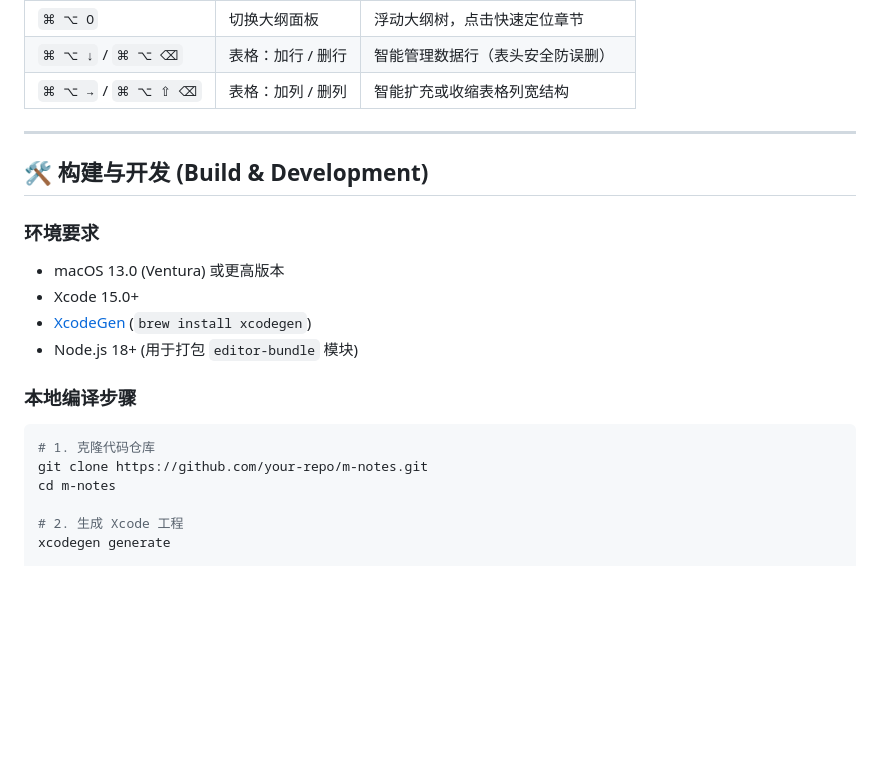
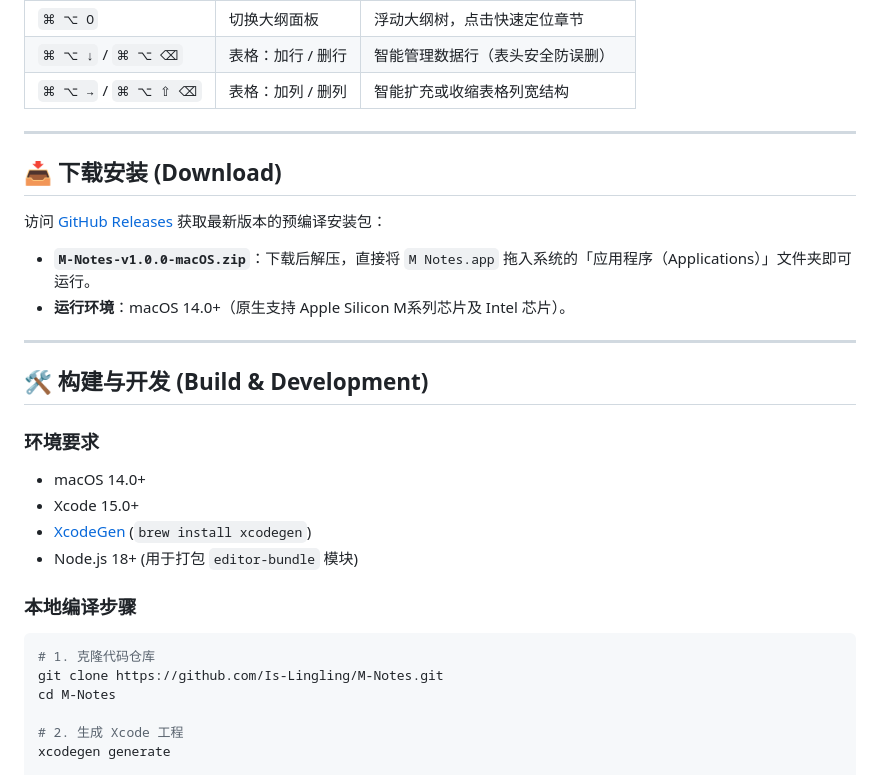
Before and after one commit to Is-Lingling/M-Notes, a Markdown page: README.md, the part around one of its changes. Rendered like a GitHub page; blank space fills up the shorter version.

Commit message:
docs: add release download section and badges

````diff
--- a/README.md
+++ b/README.md
@@ -184,10 +185,18 @@ sequenceDiagram
 
 ---
 
+## 📥 下载安装 (Download)
+
+访问 [GitHub Releases](https://github.com/Is-Lingling/M-Notes/releases/latest) 获取最新版本的预编译安装包：
+- **`M-Notes-v1.0.0-macOS.zip`**：下载后解压，直接将 `M Notes.app` 拖入系统的「应用程序（Applications）」文件夹即可运行。
+- **运行环境**：macOS 14.0+（原生支持 Apple Silicon M系列芯片及 Intel 芯片）。
+
+---
+
 ## 🛠️ 构建与开发 (Build & Development)
 
 ### 环境要求
-- macOS 13.0 (Ventura) 或更高版本
+- macOS 14.0+
 - Xcode 15.0+
 - [XcodeGen](https://github.com/yonaskolb/XcodeGen) (`brew install xcodegen`)
 - Node.js 18+ (用于打包 `editor-bundle` 模块)
@@ -196,8 +205,8 @@ sequenceDiagram
 
 ```bash
 # 1. 克隆代码仓库
-git clone https://github.com/your-repo/m-notes.git
-cd m-notes
+git clone https://github.com/Is-Lingling/M-Notes.git
+cd M-Notes
 
 # 2. 生成 Xcode 工程
 xcodegen generate
````
Also changed, not shown: other parts of README.md (+2 -1 lines).
